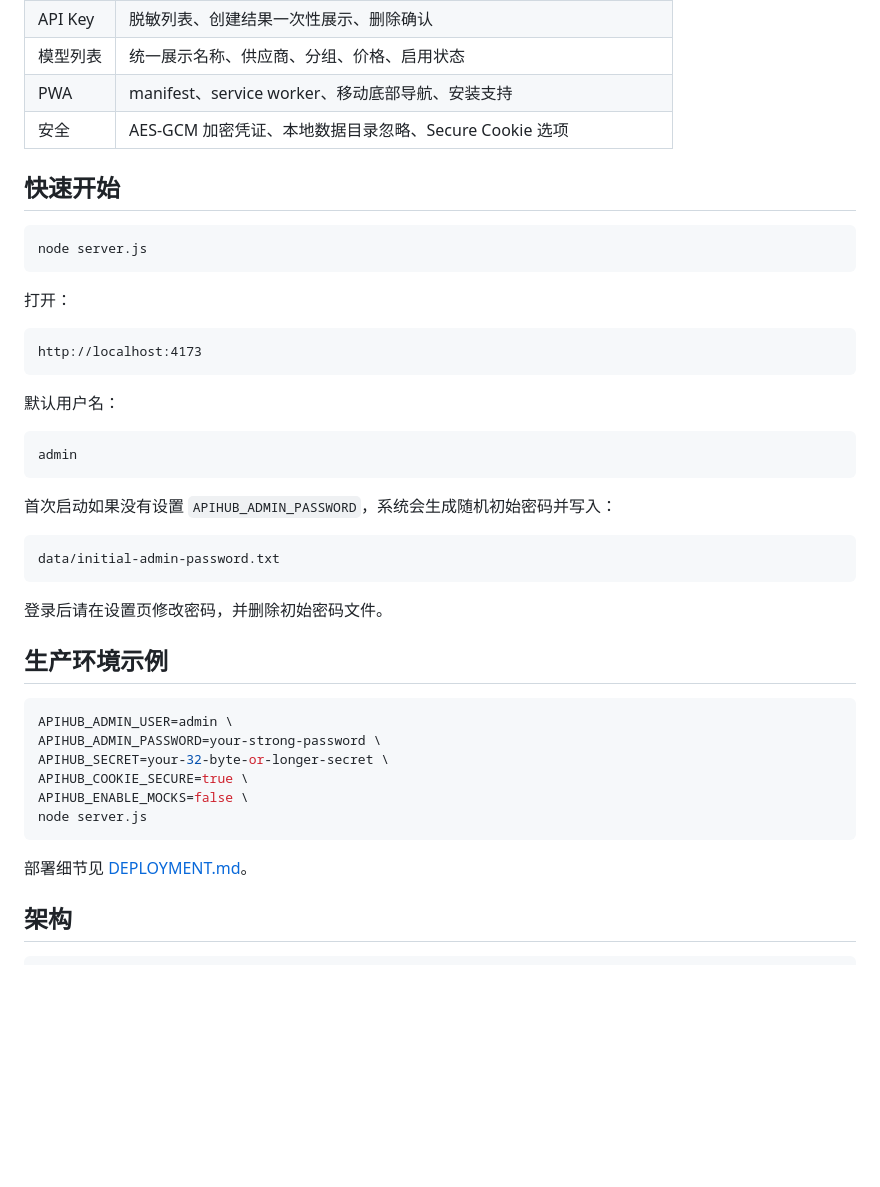
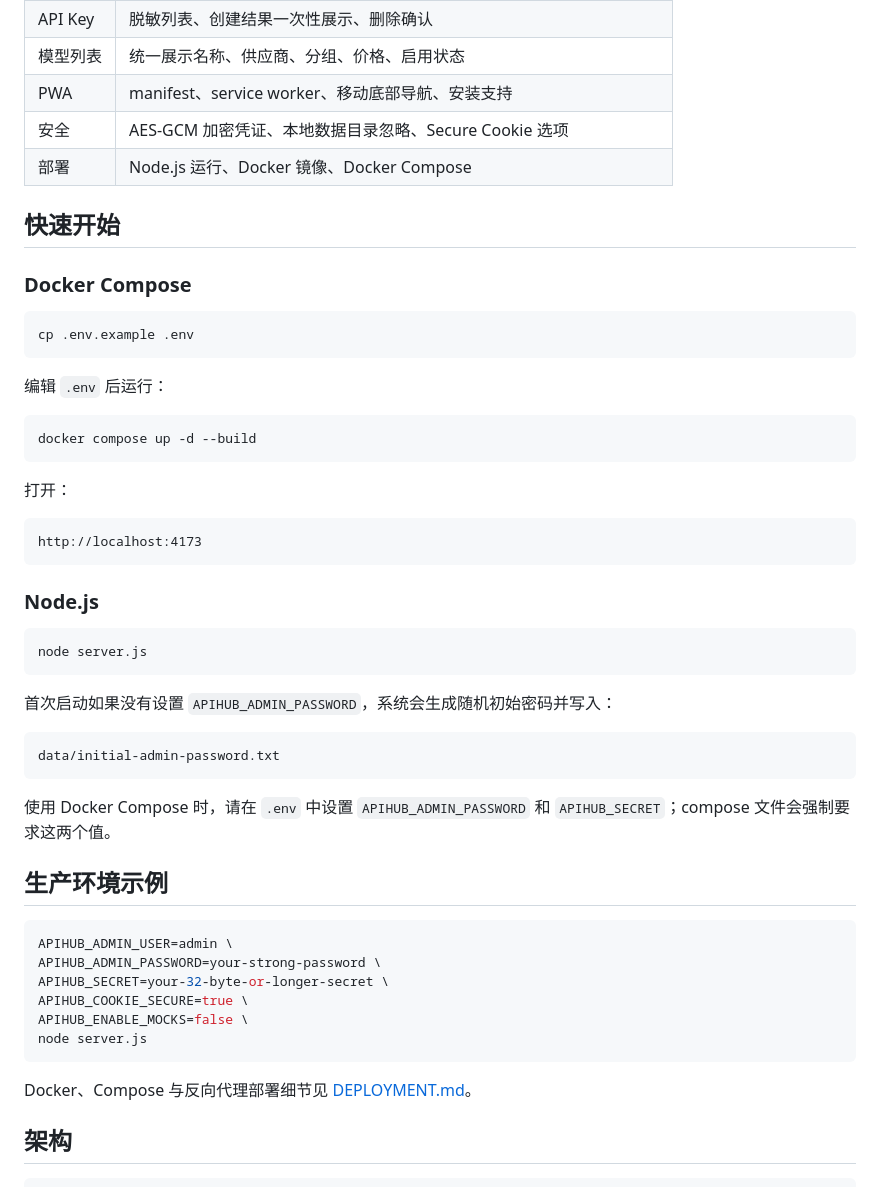
Before and after one commit to gaoLfun/APIHub-Mobile, a Markdown page: README.zh-CN.md, the part around one of its changes. GitHub-like rendering; blank space fills up the shorter version.

````diff
--- a/README.zh-CN.md
+++ b/README.zh-CN.md
@@ -28,11 +34,20 @@ API Hub Mobile 是一个移动端优先的 Web/PWA，用于通过自有后端代
 | 模型列表 | 统一展示名称、供应商、分组、价格、启用状态 |
 | PWA | manifest、service worker、移动底部导航、安装支持 |
 | 安全 | AES-GCM 加密凭证、本地数据目录忽略、Secure Cookie 选项 |
+| 部署 | Node.js 运行、Docker 镜像、Docker Compose |
 
 ## 快速开始
 
+### Docker Compose
+
 ```bash
-node server.js
+cp .env.example .env
+```
+
+编辑 `.env` 后运行：
+
+```bash
+docker compose up -d --build
 ```
 
 打开：
@@ -41,10 +56,10 @@ node server.js
 http://localhost:4173
 ```
 
-默认用户名：
+### Node.js
 
-```text
-admin
+```bash
+node server.js
 ```
 
 首次启动如果没有设置 `APIHUB_ADMIN_PASSWORD`，系统会生成随机初始密码并写入：
@@ -53,7 +68,7 @@ admin
 data/initial-admin-password.txt
 ```
 
-登录后请在设置页修改密码，并删除初始密码文件。
+使用 Docker Compose 时，请在 `.env` 中设置 `APIHUB_ADMIN_PASSWORD` 和 `APIHUB_SECRET`；compose 文件会强制要求这两个值。
 
 ## 生产环境示例
 
@@ -66,7 +81,7 @@ APIHUB_ENABLE_MOCKS=false \
 node server.js
 ```
 
-部署细节见 [DEPLOYMENT.md](DEPLOYMENT.md)。
+Docker、Compose 与反向代理部署细节见 [DEPLOYMENT.md](DEPLOYMENT.md)。
 
 ## 架构
 
````
Also changed, not shown: other parts of README.zh-CN.md (+7 -1 lines), DEPLOYMENT.md (+195 -43 lines), README.md (+22 -7 lines), docs/assets/android-chrome-412.png (added), docs/assets/ios-safari-390.png (added), 5 other files.
